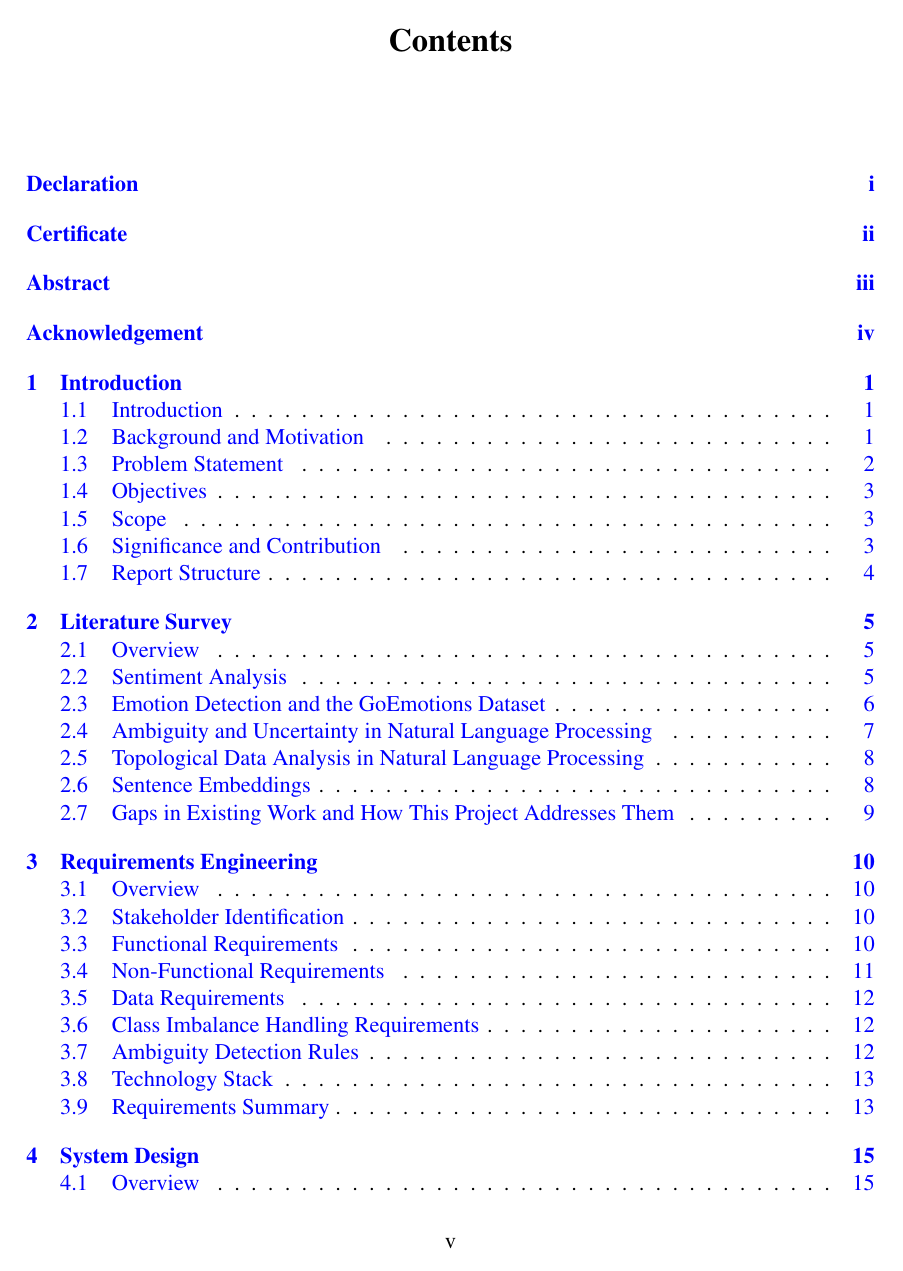
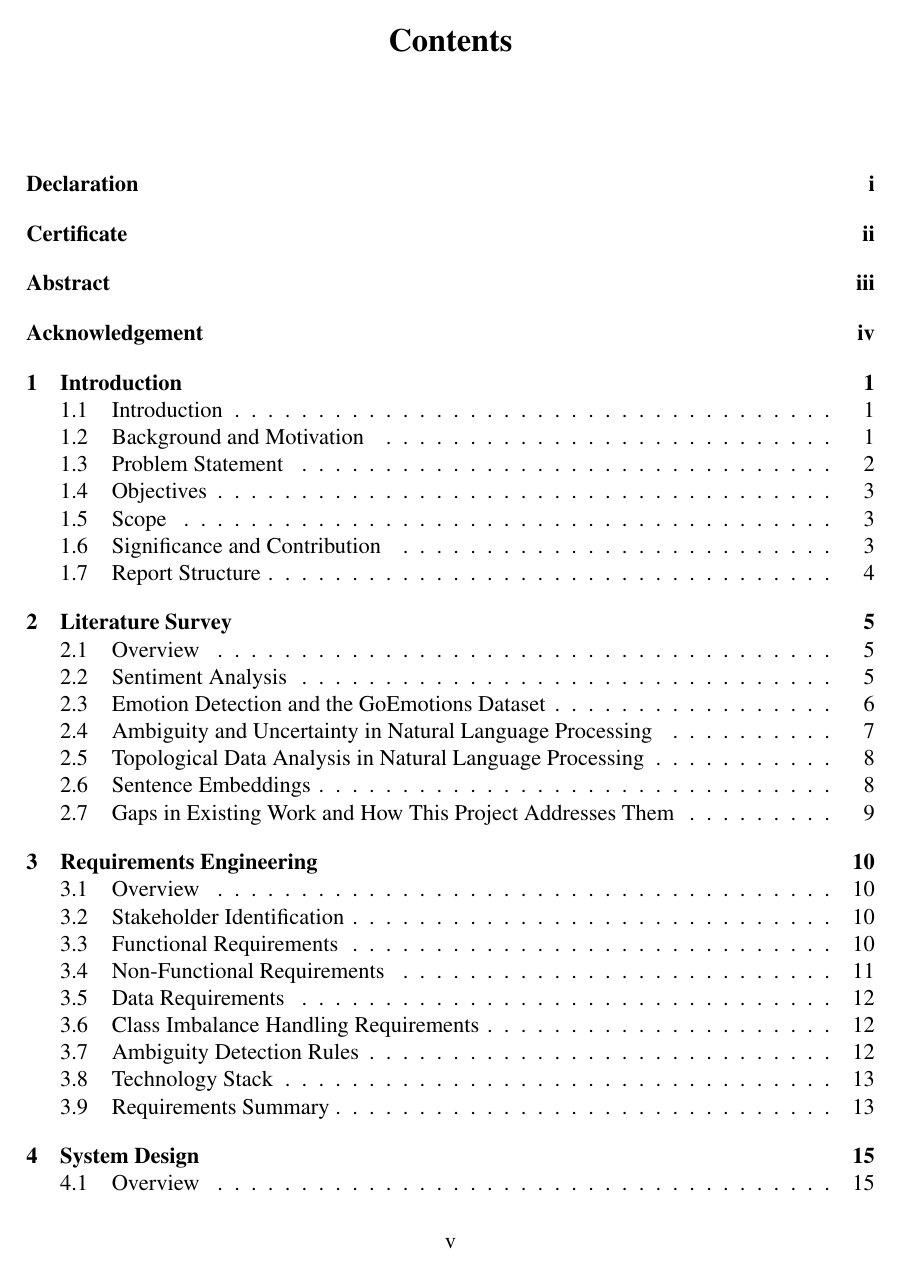
Before and after one commit to rajeetvk/Project_Report, a LaTeX thesis (main.tex): page 6 of 59. Compiled offline with pdfLaTeX.

Commit message:
Reverted to black links with linktocpage fix

```diff
--- a/main.tex
+++ b/main.tex
@@ -112,7 +112,7 @@
 }
 
 
-\usepackage[colorlinks=true, linkcolor=blue, citecolor=blue, urlcolor=blue, unicode, breaklinks, bookmarks=true, plainpages=false, pdfpagelabels]{hyperref}
+\usepackage[hidelinks, unicode, breaklinks, bookmarks=true, plainpages=false, pdfpagelabels, linktocpage=true]{hyperref}
 \usepackage{bookmark}
 \hypersetup{
     linktoc=all,
```
Also changed, not shown: main.pdf.
